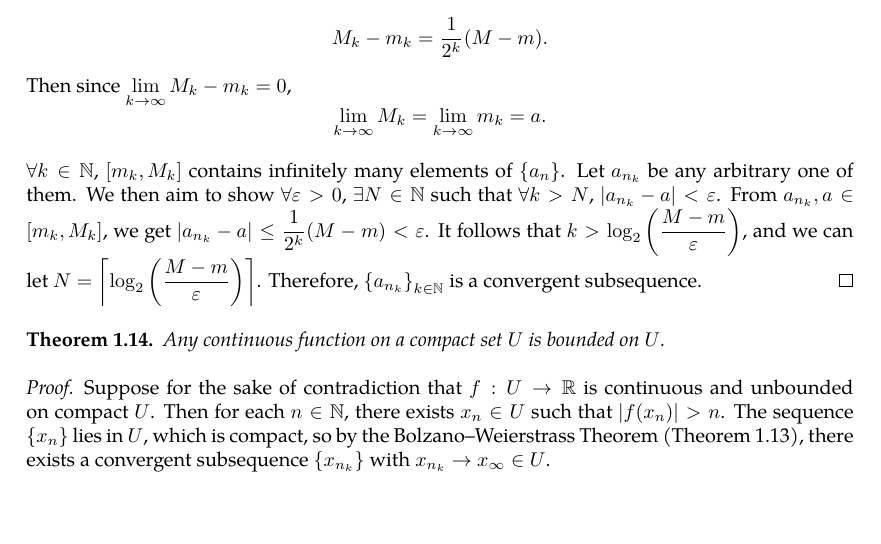
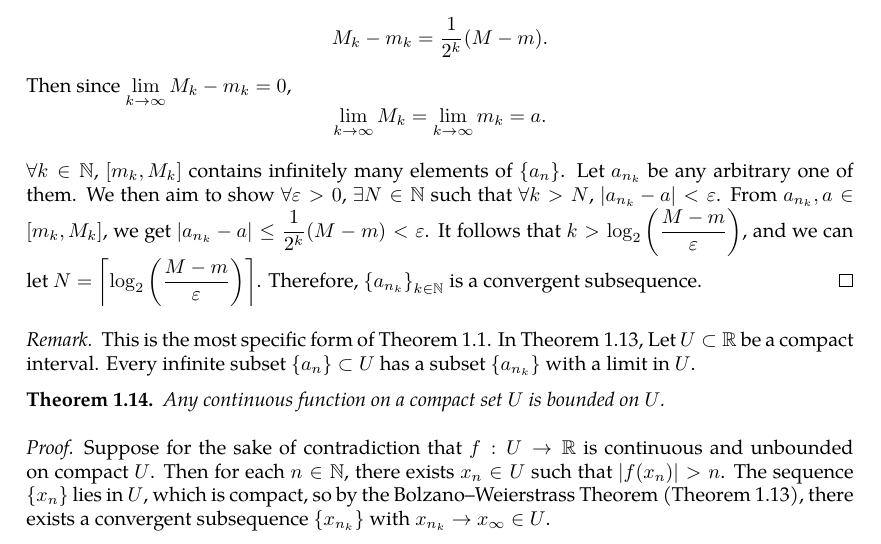
Before and after one commit to slipperking/complex-analysis-latex, a LaTeX document (main.tex): part of page 9 of 56, cut so that both start at the same text, the shorter picture padded with empty space. Compiled offline with pdfLaTeX.

Commit message:
overleaf_to_git (Wed Jun 11 11:39:06 2025 -0700): update main.tex from r10363 to r10375

```diff
--- a/main.tex
+++ b/main.tex
@@ -268,6 +268,9 @@ We also have the definition of the limit of a sequence:
 
     \(\forall k\in\mathbb{N}\), \(\qty[m_k,M_k]\) contains infinitely many elements of \(\qty{a_n}\). Let \(a_{n_k}\) be any arbitrary one of them. We then aim to show \(\forall \varepsilon>0\), \(\exists N\in\mathbb{N}\) such that \(\forall k>N\), \(\abs{a_{n_k}-a}<\varepsilon\). From \(a_{n_k},a\in\qty[m_k,M_k]\), we get \(\abs{a_{n_k}-a}\leq\frac{1}{2^k}(M-m)<\varepsilon\). It follows that \(k>\log_2\qty(\frac{M-m}{\varepsilon})\), and we can let \(N=\ceil{\log_2\qty(\frac{M-m}{\varepsilon})}\). Therefore, \(\qty{a_{n_k}}_{k\in\mathbb{N}}\) is a convergent subsequence.
 \end{proof}
+\begin{remark}
+    This is the most specific form of \autoref{thm:bolzanoweierstrassforsets}. In \autoref{thm:bolzanoweierstrass}, Let \(U\subset\mathbb{R}\) be a compact interval. Every infinite subset \(\qty{a_n}\subset U\) has a subset \(\qty{a_{n_k}}\) with a limit in \(U\).
+\end{remark}
 \begin{theorem}\label{thm:continuousfunctionboundedoncompact}
     Any continuous function on a compact set \(U\) is bounded on \(U\).
 \end{theorem}
```
